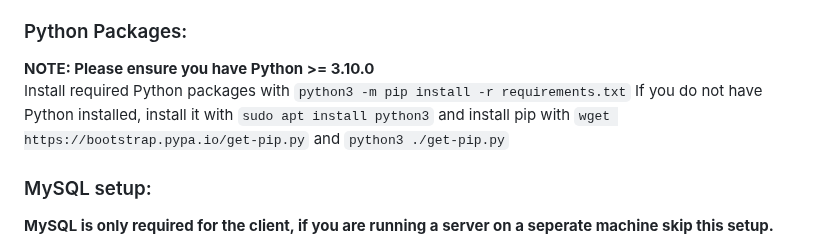
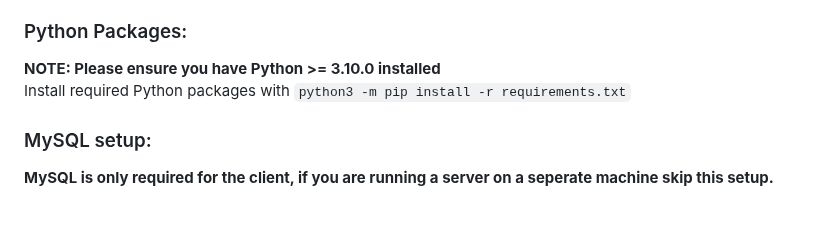
Before and after one commit to SirKennard/SecureProgrammingGroup42, a Markdown page: README.md, the part around the change. Drawn GitHub-style; blank space fills up the shorter version.

```diff
--- a/README.md
+++ b/README.md
@@ -10,9 +10,8 @@ Members:
 ## Dependencies and Setup
 **NOTE: This guide is for Ubuntu/Debian based Linux distributions. If you are running a different OS please consult the appropriate documentation online. We recommend using Ubuntu/Debian or an alternative Linux distribution.**
 ### Python Packages:
-**NOTE: Please ensure you have Python >= 3.10.0**\
+**NOTE: Please ensure you have Python >= 3.10.0 installed**\
 Install required Python packages with `python3 -m pip install -r requirements.txt`
-If you do not have Python installed, install it with `sudo apt install python3` and install pip with `wget https://bootstrap.pypa.io/get-pip.py` and `python3 ./get-pip.py`
 
 ### MySQL setup:
 
```
